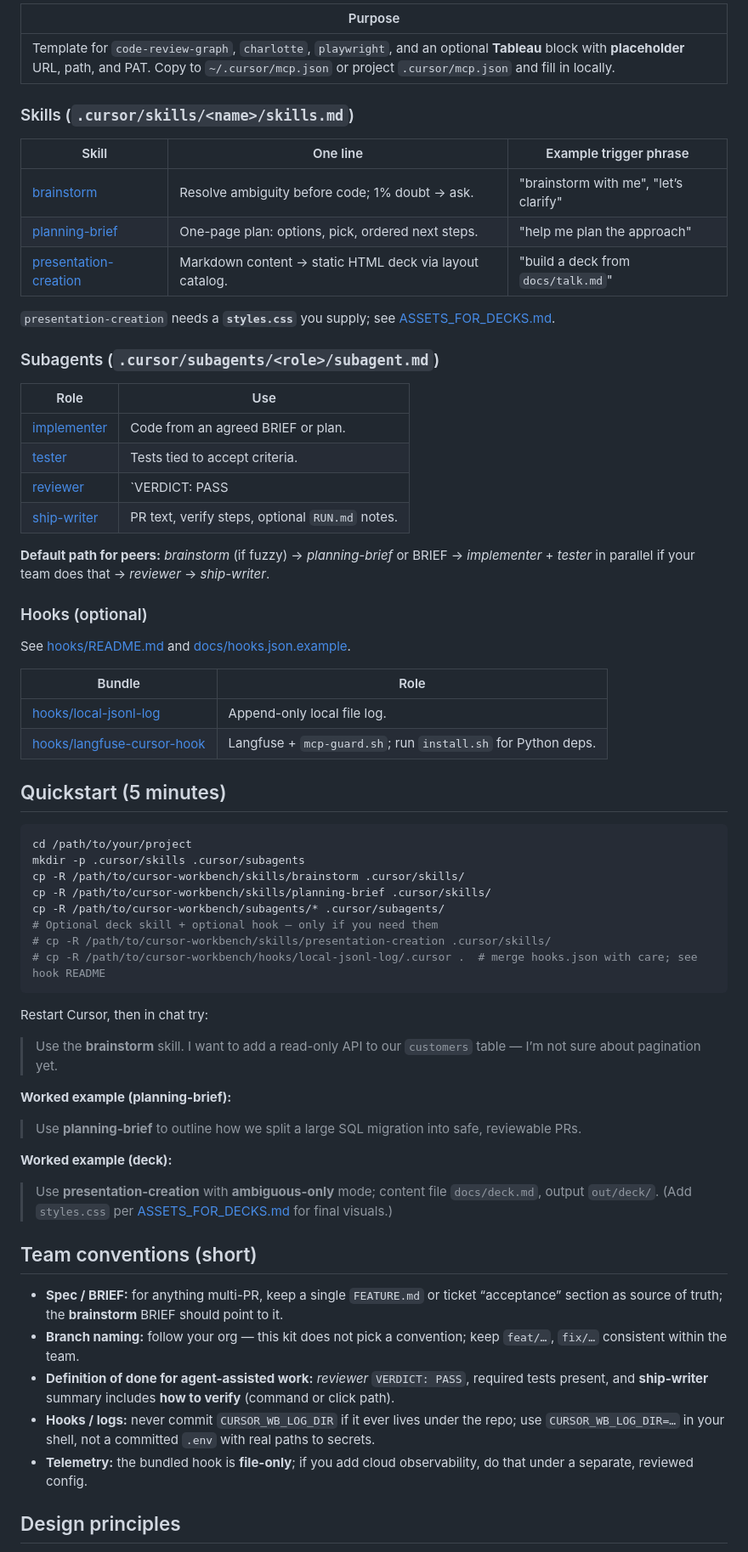
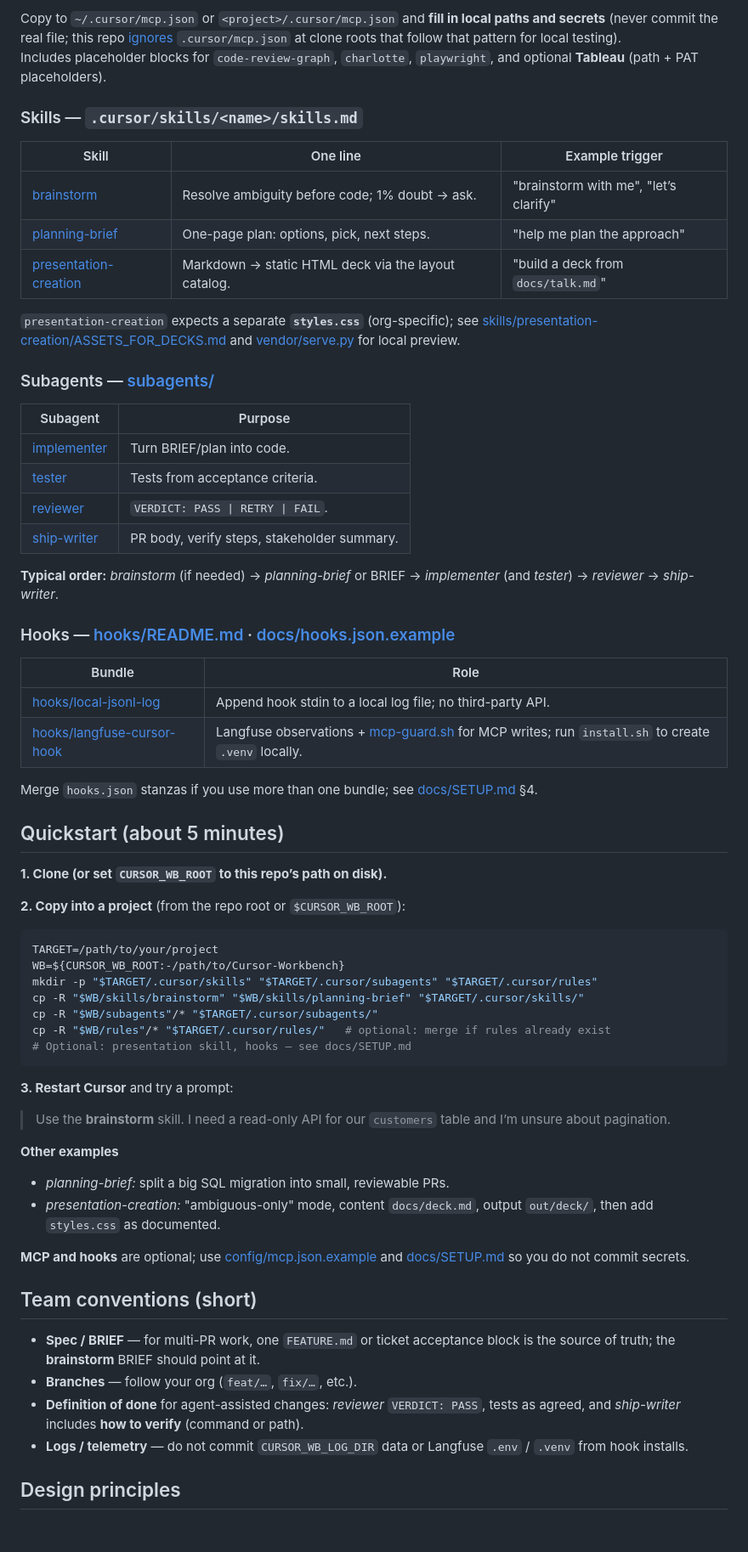
Before and after one commit to abhinavsinhanutan/Cursor-Workbench, a Markdown page: README.md, the part around one of its changes. Shown at 85% size. Rendered like a GitHub page; blank space fills up the shorter version.

Commit message:
docs: refresh README with ToC, clone link, and structured sections
Made-with: Cursor

````diff
--- a/README.md
+++ b/README.md
@@ -58,86 +90,70 @@ order). **Optional AGENTS starter:** [docs/AGENTS.template.md](docs/AGENTS.templ
 
-| Purpose |
-| --- |
-| Template for `code-review-graph`, `charlotte`, `playwright`, and an optional **Tableau** block with **placeholder** URL, path, and PAT. Copy to `~/.cursor/mcp.json` or project `.cursor/mcp.json` and fill in locally. |
+Copy to `~/.cursor/mcp.json` or `<project>/.cursor/mcp.json` and **fill in local paths and secrets** (never commit the real file; this repo [ignores](.gitignore) `.cursor/mcp.json` at clone roots that follow that pattern for local testing).
+Includes placeholder blocks for `code-review-graph`, `charlotte`, `playwright`, and optional **Tableau** (path + PAT placeholders).
 
-### Skills (`.cursor/skills/<name>/skills.md`)
+### Skills — `.cursor/skills/<name>/skills.md`
 
-| Skill | One line | Example trigger phrase |
+| Skill | One line | Example trigger |
 | --- | --- | --- |
 | [brainstorm](skills/brainstorm/skills.md) | Resolve ambiguity before code; 1% doubt → ask. | "brainstorm with me", "let’s clarify" |
-| [planning-brief](skills/planning-brief/skills.md) | One-page plan: options, pick, ordered next steps. | "help me plan the approach" |
-| [presentation-creation](skills/presentation-creation/skills.md) | Markdown content → static HTML deck via layout catalog. | "build a deck from `docs/talk.md`" |
+| [planning-brief](skills/planning-brief/skills.md) | One-page plan: options, pick, next steps. | "help me plan the approach" |
+| [presentation-creation](skills/presentation-creation/skills.md) | Markdown → static HTML deck via the layout catalog. | "build a deck from `docs/talk.md`" |
 
-`presentation-creation` needs a **`styles.css`** you supply; see
-[ASSETS_FOR_DECKS.md](skills/presentation-creation/ASSETS_FOR_DECKS.md).
+`presentation-creation` expects a separate **`styles.css`** (org-specific); see [skills/presentation-creation/ASSETS_FOR_DECKS.md](skills/presentation-creation/ASSETS_FOR_DECKS.md) and [vendor/serve.py](skills/presentation-creation/vendor/serve.py) for local preview.
 
-### Subagents (`.cursor/subagents/<role>/subagent.md`)
+### Subagents — [subagents/](subagents/)
 
-| Role | Use |
+| Subagent | Purpose |
 | --- | --- |
-| [implementer](subagents/implementer/subagent.md) | Code from an agreed BRIEF or plan. |
-| [tester](subagents/tester/subagent.md) | Tests tied to accept criteria. |
-| [reviewer](subagents/reviewer/subagent.md) | `VERDICT: PASS|RETRY|FAIL` style review. |
-| [ship-writer](subagents/ship-writer/subagent.md) | PR text, verify steps, optional `RUN.md` notes. |
+| [implementer](subagents/implementer/subagent.md) | Turn BRIEF/plan into code. |
+| [tester](subagents/tester/subagent.md) | Tests from acceptance criteria. |
+| [reviewer](subagents/reviewer/subagent.md) | `VERDICT: PASS \| RETRY \| FAIL`. |
+| [ship-writer](subagents/ship-writer/subagent.md) | PR body, verify steps, stakeholder summary. |
 
-**Default path for peers:** *brainstorm* (if fuzzy) → *planning-brief* or BRIEF
-→ *implementer* + *tester* in parallel if your team does that → *reviewer* →
-*ship-writer*.
+**Typical order:** *brainstorm* (if needed) → *planning-brief* or BRIEF → *implementer* (and *tester*) → *reviewer* → *ship-writer*.
 
-### Hooks (optional)
-
-See [hooks/README.md](hooks/README.md) and [docs/hooks.json.example](docs/hooks.json.example).
+### Hooks — [hooks/README.md](hooks/README.md) · [docs/hooks.json.example](docs/hooks.json.example)
 
 | Bundle | Role |
 | --- | --- |
-| [hooks/local-jsonl-log](hooks/local-jsonl-log) | Append-only local file log. |
-| [hooks/langfuse-cursor-hook](hooks/langfuse-cursor-hook) | Langfuse + `mcp-guard.sh`; run `install.sh` for Python deps. |
+| [hooks/local-jsonl-log](hooks/local-jsonl-log) | Append hook stdin to a local log file; no third-party API. |
+| [hooks/langfuse-cursor-hook](hooks/langfuse-cursor-hook) | Langfuse observations + [mcp-guard.sh](hooks/langfuse-cursor-hook/mcp-guard.sh) for MCP writes; run `install.sh` to create `.venv` locally. |
 
-## Quickstart (5 minutes)
+Merge `hooks.json` stanzas if you use more than one bundle; see [docs/SETUP.md](docs/SETUP.md) §4.
+
+## Quickstart (about 5 minutes)
+
+**1. Clone (or set `CURSOR_WB_ROOT` to this repo’s path on disk).**
+
+**2. Copy into a project** (from the repo root or `$CURSOR_WB_ROOT`):
 
 ```bash
-cd /path/to/your/project
-mkdir -p .cursor/skills .cursor/subagents
-cp -R /path/to/cursor-workbench/skills/brainstorm .cursor/skills/
-cp -R /path/to/cursor-workbench/skills/planning-brief .cursor/skills/
-cp -R /path/to/cursor-workbench/subagents/* .cursor/subagents/
-# Optional deck skill + optional hook — only if you need them
-# cp -R /path/to/cursor-workbench/skills/presentation-creation .cursor/skills/
-# cp -R /path/to/cursor-workbench/hooks/local-jsonl-log/.cursor .  # merge hooks.json with care; see hook README
+TARGET=/path/to/your/project
+WB=${CURSOR_WB_ROOT:-/path/to/Cursor-Workbench}
+mkdir -p "$TARGET/.cursor/skills" "$TARGET/.cursor/subagents" "$TARGET/.cursor/rules"
+cp -R "$WB/skills/brainstorm" "$WB/skills/planning-brief" "$TARGET/.cursor/skills/"
+cp -R "$WB/subagents"/* "$TARGET/.cursor/subagents/"
+cp -R "$WB/rules"/* "$TARGET/.cursor/rules/"   # optional: merge if rules already exist
+# Optional: presentation skill, hooks — see docs/SETUP.md
 ```
 
-Restart Cursor, then in chat try:
+**3. Restart Cursor** and try a prompt:
 
-> Use the **brainstorm** skill. I want to add a read-only API to our
-> `customers` table — I’m not sure about pagination yet.
+> Use the **brainstorm** skill. I need a read-only API for our `customers` table and I’m unsure about pagination.
 
-**Worked example (planning-brief):**
+**Other examples**
 
-> Use **planning-brief** to outline how we split a large SQL migration into
-> safe, reviewable PRs.
+- *planning-brief:* split a big SQL migration into small, reviewable PRs.
+- *presentation-creation:* "ambiguous-only" mode, content `docs/deck.md`, output `out/deck/`, then add `styles.css` as documented.
 
-**Worked example (deck):**
-
-> Use **presentation-creation** with **ambiguous-only** mode; content file
-> `docs/deck.md`, output `out/deck/`. (Add `styles.css` per
-> [ASSETS_FOR_DECKS.md](skills/presentation-creation/ASSETS_FOR_DECKS.md) for
-> final visuals.)
+**MCP and hooks** are optional; use [config/mcp.json.example](config/mcp.json.example) and [docs/SETUP.md](docs/SETUP.md) so you do not commit secrets.
 
 ## Team conventions (short)
 
-- **Spec / BRIEF:** for anything multi-PR, keep a single `FEATURE.md` or ticket
-  “acceptance” section as source of truth; the **brainstorm** BRIEF should
-  point to it.
-- **Branch naming:** follow your org — this kit does not pick a convention;
-  keep `feat/…`, `fix/…` consistent within the team.
-- **Definition of done for agent-assisted work:** *reviewer* `VERDICT: PASS`,
-  required tests present, and **ship-writer** summary includes **how to verify**
-  (command or click path).
-- **Hooks / logs:** never commit `CURSOR_WB_LOG_DIR` if it ever lives under the
-  repo; use `CURSOR_WB_LOG_DIR=…` in your shell, not a committed `.env` with
-  real paths to secrets.
-- **Telemetry:** the bundled hook is **file-only**; if you add cloud
-  observability, do that under a separate, reviewed config.
+- **Spec / BRIEF** — for multi-PR work, one `FEATURE.md` or ticket acceptance block is the source of truth; the **brainstorm** BRIEF should point at it.
+- **Branches** — follow your org (`feat/…`, `fix/…`, etc.).
+- **Definition of done** for agent-assisted changes: *reviewer* `VERDICT: PASS`, tests as agreed, and *ship-writer* includes **how to verify** (command or path).
+- **Logs / telemetry** — do not commit `CURSOR_WB_LOG_DIR` data or Langfuse `.env` / `.venv` from hook installs.
 
 ## Design principles
 
````
Also changed, not shown: other parts of README.md (+68 -41 lines).
